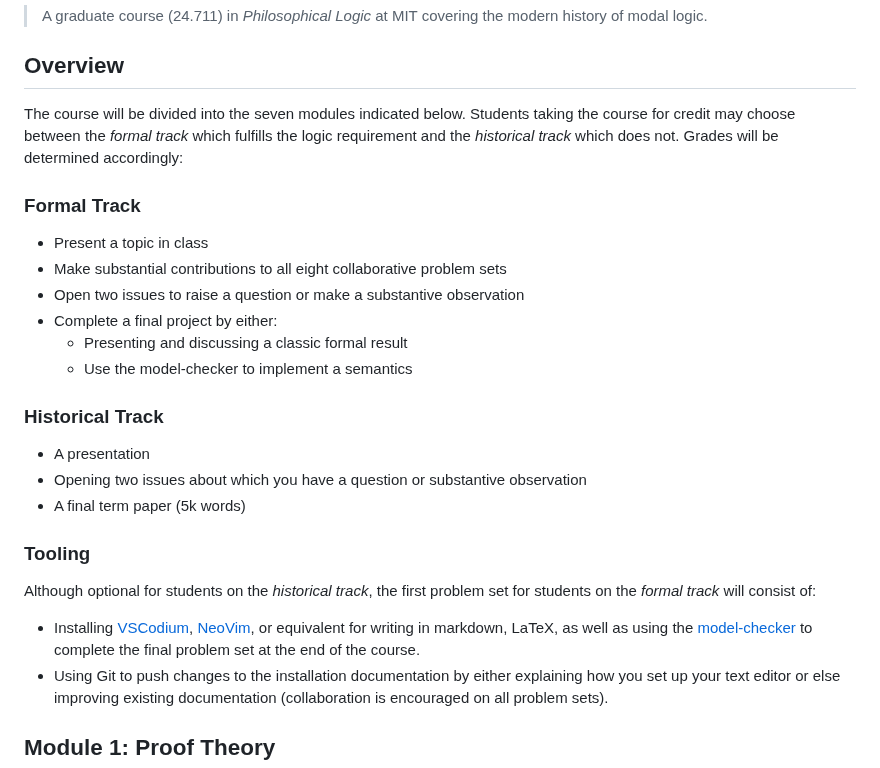
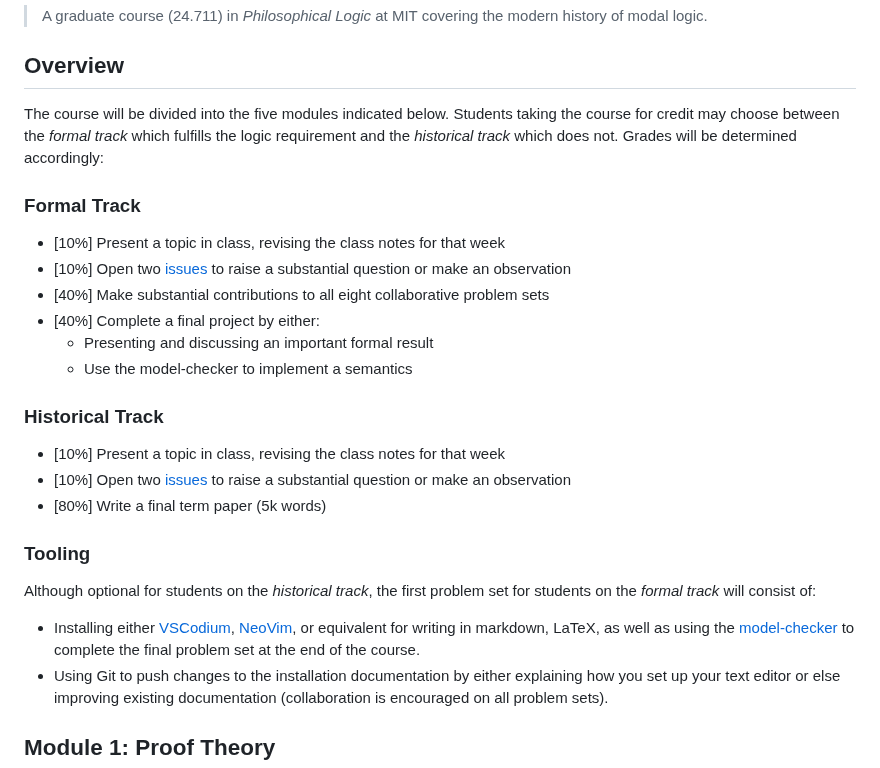
Before and after one commit to benbrastmckie/ModalHistory, a Markdown page: README.md, the part around one of its changes. GitHub-like rendering.

```diff
--- a/README.md
+++ b/README.md
@@ -4,29 +4,29 @@
 
 ## Overview
 
-The course will be divided into the seven modules indicated below.
+The course will be divided into the five modules indicated below.
 Students taking the course for credit may choose between the _formal track_ which fulfills the logic requirement and the _historical track_ which does not.
 Grades will be determined accordingly:
 
 ### Formal Track
 
-- Present a topic in class
-- Make substantial contributions to all eight collaborative problem sets
-- Open two issues to raise a question or make a substantive observation
-- Complete a final project by either:
-  - Presenting and discussing a classic formal result
+- [10%] Present a topic in class, revising the class notes for that week
+- [10%] Open two [issues](https://github.com/benbrastmckie/ModalHistory/issues) to raise a substantial question or make an observation
+- [40%] Make substantial contributions to all eight collaborative problem sets
+- [40%] Complete a final project by either:
+  - Presenting and discussing an important formal result
   - Use the model-checker to implement a semantics
 
 ### Historical Track
 
-- A presentation
-- Opening two issues about which you have a question or substantive observation
-- A final term paper (5k words)
+- [10%] Present a topic in class, revising the class notes for that week
+- [10%] Open two [issues](https://github.com/benbrastmckie/ModalHistory/issues) to raise a substantial question or make an observation
+- [80%] Write a final term paper (5k words)
 
 ### Tooling
 
 Although optional for students on the _historical track_, the first problem set for students on the _formal track_ will consist of:
-- Installing [VSCodium](https://github.com/benbrastmckie/VSCodium), [NeoVim](https://github.com/benbrastmckie/.config), or equivalent for writing in markdown, LaTeX, as well as using the [model-checker](https://github.com/benbrastmckie/ModelChecker) to complete the final problem set at the end of the course.
+- Installing either [VSCodium](https://github.com/benbrastmckie/VSCodium), [NeoVim](https://github.com/benbrastmckie/.config), or equivalent for writing in markdown, LaTeX, as well as using the [model-checker](https://github.com/benbrastmckie/ModelChecker) to complete the final problem set at the end of the course.
 - Using Git to push changes to the installation documentation by either explaining how you set up your text editor or else improving existing documentation (collaboration is encouraged on all problem sets).
 
 ## Module 1: Proof Theory
```
Also changed, not shown: other parts of README.md (+15 -15 lines).
